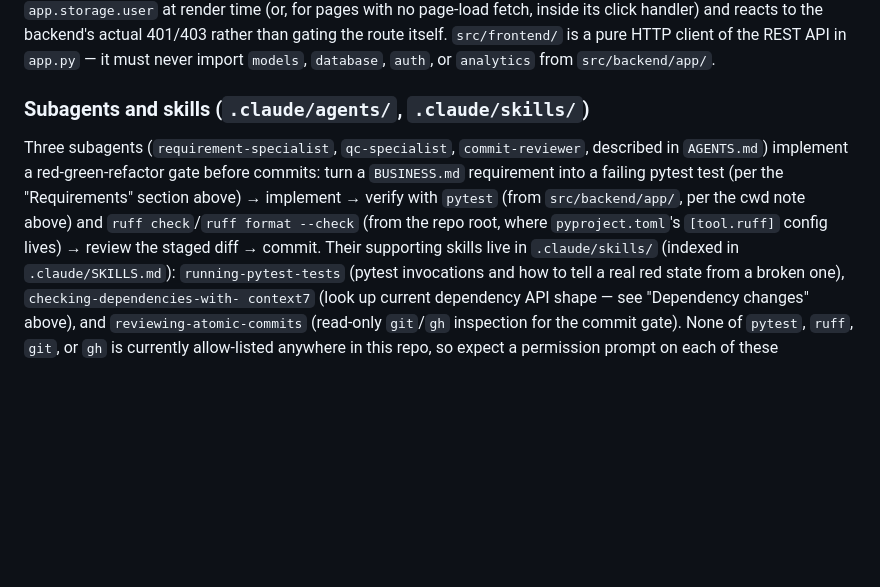
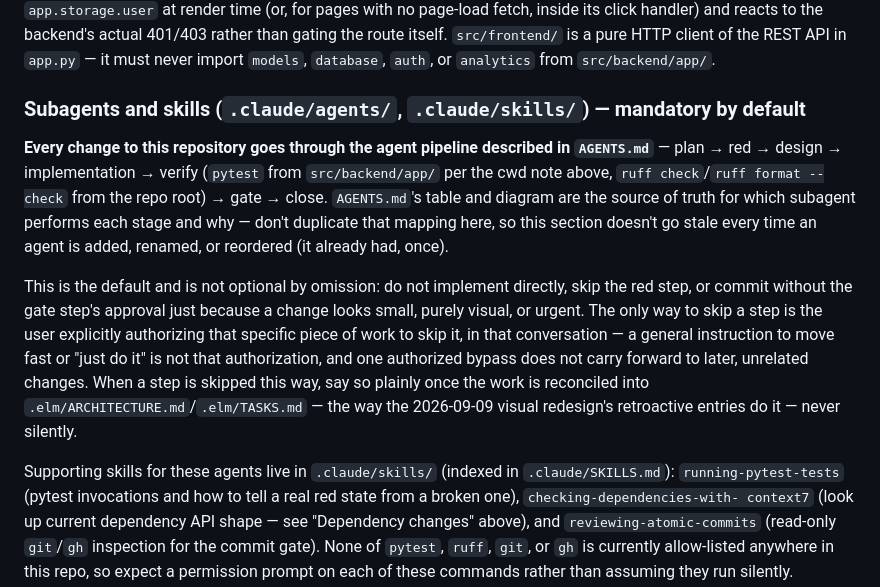
Before and after one commit to Barthelemy-Drabczuk/KeepRolling, a Markdown page: CLAUDE.md, the part around the change. Rendered like a GitHub page; blank space fills up the shorter version.

Commit message:
Make the elm agent pipeline mandatory by default in CLAUDE.md
Replace the stale "Three subagents" description (predates
design-specialist, task-manager-specialist, schedule-tracker, and
frontend-designer -- 7 agents exist today) with an explicit mandate:
every change routes through AGENTS.md's plan/red/design/implementation/
verify/gate/close pipeline unless the user explicitly authorizes
skipping a step for that specific piece of work, and any such bypass
must be recorded honestly rather than silently -- formalizing how the
2026-09-09 visual redesign's direct-implementation bypass was actually
handled. Points at AGENTS.md as the single source of truth for the
agent roster instead of re-listing it here, so this section can't go
stale the same way again.

```diff
--- a/CLAUDE.md
+++ b/CLAUDE.md
@@ -226,16 +226,29 @@ fetch, inside its click handler) and reacts to the backend's actual
 HTTP client of the REST API in `app.py` — it must never import
 `models`, `database`, `auth`, or `analytics` from `src/backend/app/`.
 
-### Subagents and skills (`.claude/agents/`, `.claude/skills/`)
+### Subagents and skills (`.claude/agents/`, `.claude/skills/`) — mandatory by default
 
-Three subagents (`requirement-specialist`, `qc-specialist`,
-`commit-reviewer`, described in `AGENTS.md`) implement a red-green-refactor
-gate before commits: turn a `BUSINESS.md` requirement into a failing
-pytest test (per the "Requirements" section above) → implement → verify
-with `pytest` (from `src/backend/app/`, per the cwd note above) and `ruff
-check`/`ruff format --check` (from the repo root, where `pyproject.toml`'s
-`[tool.ruff]` config lives) → review the staged diff → commit. Their
-supporting skills live in `.claude/skills/` (indexed in
+**Every change to this repository goes through the agent pipeline
+described in `AGENTS.md`** — plan → red → design → implementation →
+verify (`pytest` from `src/backend/app/` per the cwd note above, `ruff
+check`/`ruff format --check` from the repo root) → gate → close.
+`AGENTS.md`'s table and diagram are the source of truth for which
+subagent performs each stage and why — don't duplicate that mapping
+here, so this section doesn't go stale every time an agent is added,
+renamed, or reordered (it already had, once).
+
+This is the default and is not optional by omission: do not implement
+directly, skip the red step, or commit without the gate step's approval
+just because a change looks small, purely visual, or urgent.
+The only way to skip a step is the user explicitly authorizing that
+specific piece of work to skip it, in that conversation — a general
+instruction to move fast or "just do it" is not that authorization, and
+one authorized bypass does not carry forward to later, unrelated
+changes. When a step is skipped this way, say so plainly once the work
+is reconciled into `.elm/ARCHITECTURE.md`/`.elm/TASKS.md` — the way the
+2026-09-09 visual redesign's retroactive entries do it — never silently.
+
+Supporting skills for these agents live in `.claude/skills/` (indexed in
 `.claude/SKILLS.md`): `running-pytest-tests` (pytest invocations and how
 to tell a real red state from a broken one), `checking-dependencies-with-
 context7` (look up current dependency API shape — see "Dependency
```
